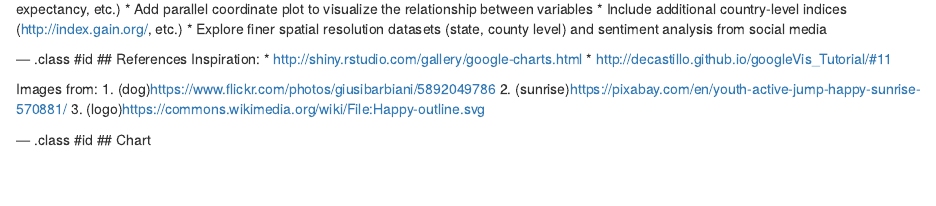
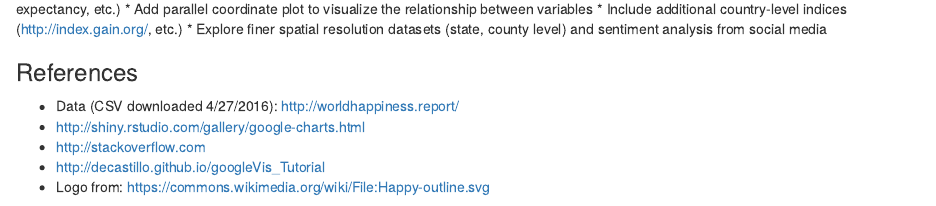
Before and after one commit to elizasb/shinyhappyapp, an R Markdown document (index.Rmd): the page in a window 1100 px wide, from 1080 px down. Rendered offline with R 4.5, knitr and Pandoc, with nearby package versions; some code elsewhere in the file could not run offline.

Commit message:
publishing deck

```diff
--- a/index.Rmd
+++ b/index.Rmd
@@ -57,16 +57,11 @@ country-level variables (e.g. GDP, life expectancy, etc.)
 * Include additional country-level indices (http://index.gain.org/, etc.)
 * Explore finer spatial resolution datasets (state, county level) and sentiment analysis from social media
 
---- .class #id
-## References
-Inspiration:
+### References
+* Data (CSV downloaded 4/27/2016): http://worldhappiness.report/
 * http://shiny.rstudio.com/gallery/google-charts.html
-* http://decastillo.github.io/googleVis_Tutorial/#11
-
-Images from:
-1. (dog)https://www.flickr.com/photos/giusibarbiani/5892049786
-2. (sunrise)https://pixabay.com/en/youth-active-jump-happy-sunrise-570881/
-3. (logo)https://commons.wikimedia.org/wiki/File:Happy-outline.svg
+* http://stackoverflow.com
+* http://decastillo.github.io/googleVis_Tutorial
+* Logo from: https://commons.wikimedia.org/wiki/File:Happy-outline.svg
 
 --- .class #id
-## Chart
```
Also changed, not shown: index.html, index.md, index.Rmd (7 more changed lines).
